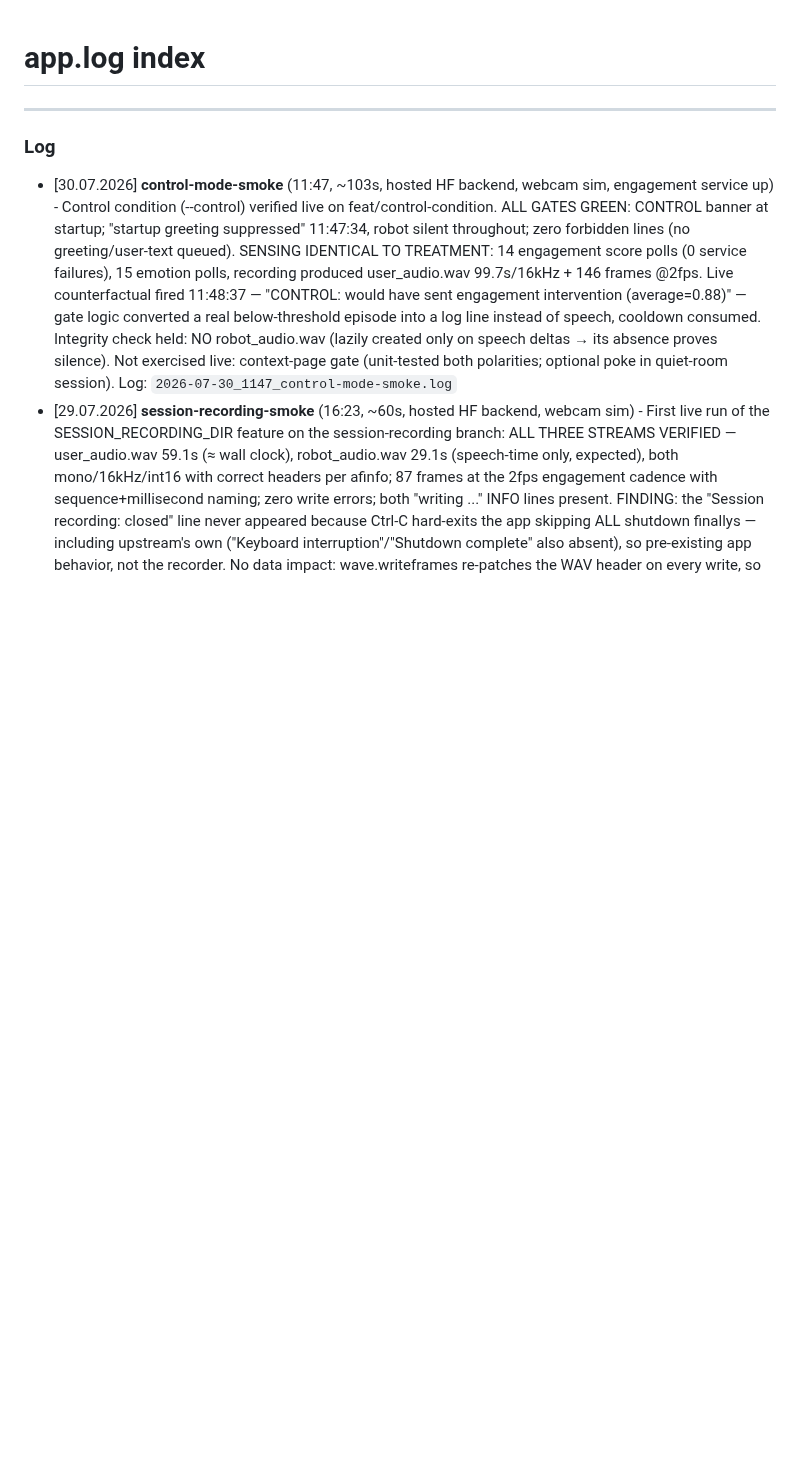
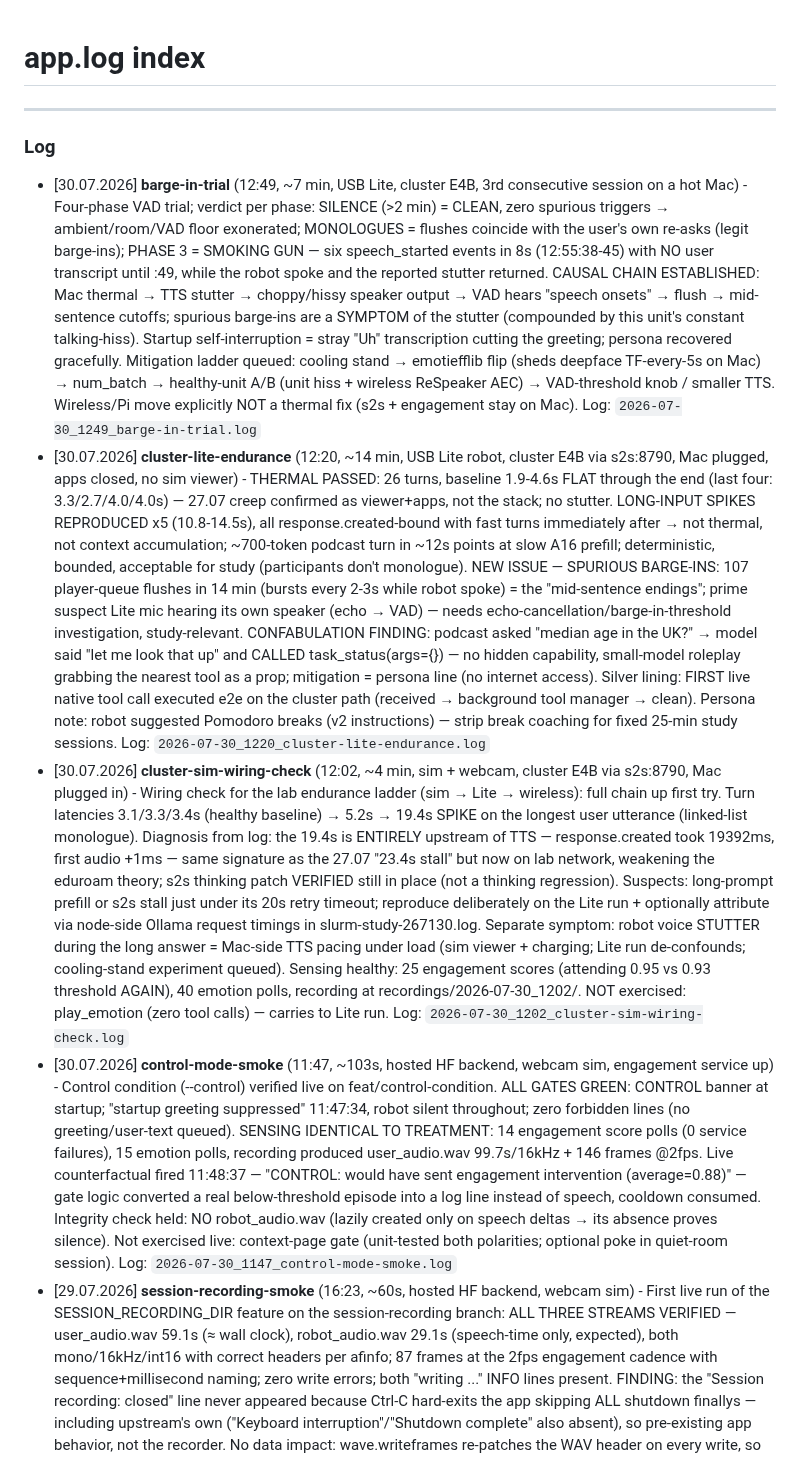
Before and after one commit to timotizianomeier/MSc-Project-Codebase, a Markdown page: logs/index.md, the part around the change. Rendered like a GitHub page; blank space fills up the shorter version.

Commit message:
docs(index): added more experiments

```diff
--- a/logs/index.md
+++ b/logs/index.md
@@ -4,6 +4,9 @@
 
 ### Log
 
+- [30.07.2026] **barge-in-trial** (12:49, ~7 min, USB Lite, cluster E4B, 3rd consecutive session on a hot Mac) - Four-phase VAD trial; verdict per phase: SILENCE (>2 min) = CLEAN, zero spurious triggers → ambient/room/VAD floor exonerated; MONOLOGUES = flushes coincide with the user's own re-asks (legit barge-ins); PHASE 3 = SMOKING GUN — six speech_started events in 8s (12:55:38-45) with NO user transcript until :49, while the robot spoke and the reported stutter returned. CAUSAL CHAIN ESTABLISHED: Mac thermal → TTS stutter → choppy/hissy speaker output → VAD hears "speech onsets" → flush → mid-sentence cutoffs; spurious barge-ins are a SYMPTOM of the stutter (compounded by this unit's constant talking-hiss). Startup self-interruption = stray "Uh" transcription cutting the greeting; persona recovered gracefully. Mitigation ladder queued: cooling stand → emotiefflib flip (sheds deepface TF-every-5s on Mac) → num_batch → healthy-unit A/B (unit hiss + wireless ReSpeaker AEC) → VAD-threshold knob / smaller TTS. Wireless/Pi move explicitly NOT a thermal fix (s2s + engagement stay on Mac). Log: `2026-07-30_1249_barge-in-trial.log`
+- [30.07.2026] **cluster-lite-endurance** (12:20, ~14 min, USB Lite robot, cluster E4B via s2s:8790, Mac plugged, apps closed, no sim viewer) - THERMAL PASSED: 26 turns, baseline 1.9-4.6s FLAT through the end (last four: 3.3/2.7/4.0/4.0s) — 27.07 creep confirmed as viewer+apps, not the stack; no stutter. LONG-INPUT SPIKES REPRODUCED x5 (10.8-14.5s), all response.created-bound with fast turns immediately after → not thermal, not context accumulation; ~700-token podcast turn in ~12s points at slow A16 prefill; deterministic, bounded, acceptable for study (participants don't monologue). NEW ISSUE — SPURIOUS BARGE-INS: 107 player-queue flushes in 14 min (bursts every 2-3s while robot spoke) = the "mid-sentence endings"; prime suspect Lite mic hearing its own speaker (echo → VAD) — needs echo-cancellation/barge-in-threshold investigation, study-relevant. CONFABULATION FINDING: podcast asked "median age in the UK?" → model said "let me look that up" and CALLED task_status(args={}) — no hidden capability, small-model roleplay grabbing the nearest tool as a prop; mitigation = persona line (no internet access). Silver lining: FIRST live native tool call executed e2e on the cluster path (received → background tool manager → clean).  Persona note: robot suggested Pomodoro breaks (v2 instructions) — strip break coaching for fixed 25-min study sessions. Log: `2026-07-30_1220_cluster-lite-endurance.log`
+- [30.07.2026] **cluster-sim-wiring-check** (12:02, ~4 min, sim + webcam, cluster E4B via s2s:8790, Mac plugged in) - Wiring check for the lab endurance ladder (sim → Lite → wireless): full chain up first try. Turn latencies 3.1/3.3/3.4s (healthy baseline) → 5.2s → 19.4s SPIKE on the longest user utterance (linked-list monologue). Diagnosis from log: the 19.4s is ENTIRELY upstream of TTS — response.created took 19392ms, first audio +1ms — same signature as the 27.07 "23.4s stall" but now on lab network, weakening the eduroam theory; s2s thinking patch VERIFIED still in place (not a thinking regression). Suspects: long-prompt prefill or s2s stall just under its 20s retry timeout; reproduce deliberately on the Lite run + optionally attribute via node-side Ollama request timings in slurm-study-267130.log. Separate symptom: robot voice STUTTER during the long answer = Mac-side TTS pacing under load (sim viewer + charging; Lite run de-confounds; cooling-stand experiment queued). Sensing healthy: 25 engagement scores (attending 0.95 vs 0.93 threshold AGAIN), 40 emotion polls, recording at recordings/2026-07-30_1202/. NOT exercised: play_emotion (zero tool calls) — carries to Lite run. Log: `2026-07-30_1202_cluster-sim-wiring-check.log`
 - [30.07.2026] **control-mode-smoke** (11:47, ~103s, hosted HF backend, webcam sim, engagement service up) - Control condition (--control) verified live on feat/control-condition. ALL GATES GREEN: CONTROL banner at startup; "startup greeting suppressed" 11:47:34, robot silent throughout; zero forbidden lines (no greeting/user-text queued). SENSING IDENTICAL TO TREATMENT: 14 engagement score polls (0 service failures), 15 emotion polls, recording produced user_audio.wav 99.7s/16kHz + 146 frames @2fps. Live counterfactual fired 11:48:37 — "CONTROL: would have sent engagement intervention (average=0.88)" — gate logic converted a real below-threshold episode into a log line instead of speech, cooldown consumed. Integrity check held: NO robot_audio.wav (lazily created only on speech deltas → its absence proves silence). Not exercised live: context-page gate (unit-tested both polarities; optional poke in quiet-room session). Log: `2026-07-30_1147_control-mode-smoke.log`
 - [29.07.2026] **session-recording-smoke** (16:23, ~60s, hosted HF backend, webcam sim) - First live run of the SESSION_RECORDING_DIR feature on the session-recording branch: ALL THREE STREAMS VERIFIED — user_audio.wav 59.1s (≈ wall clock), robot_audio.wav 29.1s (speech-time only, expected), both mono/16kHz/int16 with correct headers per afinfo; 87 frames at the 2fps engagement cadence with sequence+millisecond naming; zero write errors; both "writing ..." INFO lines present. FINDING: the "Session recording: closed" line never appeared because Ctrl-C hard-exits the app skipping ALL shutdown finallys — including upstream's own ("Keyboard interruption"/"Shutdown complete" also absent), so pre-existing app behavior, not the recorder. No data impact: wave.writeframes re-patches the WAV header on every write, so files are valid even on hard exit — recording is crash-safe by construction, close() is belt-and-braces. Log: `2026-07-29_1623_session-recording-smoke.log`
 - [27.07.2026] **cluster-e2e-v2-thermal** (18:02, ~4 min) - First live run of the LOCKED v2 profile (log confirms profile='adhd_study_assistant_v2'). WINS: zero tool syntax in any spoken reply (v2's purpose, verified); no-solution rule HELD in production — two escalating "just give me the code" asks deflected with guided-pointer questions, exactly as the persona harness promised; no stalls. ISSUE: turn latency crept 3.5→~5s over 3 min while the fanless M2 Air got hot — diagnosis: Mac-side thermal throttling (MLX STT+TTS per turn + sim 3-D viewer continuously; cluster LLM contribution constant — morning session on same cluster held 3s flat).  Tool execution unexercised (nobody requested a dance) — carries to next session. Follow-up: formal endurance test + thermal checklist (viewer minimized/real robot, dictation apps quit, hard surface). Log: `2026-07-27_1802_cluster-e2e-v2-thermal.log`
```
